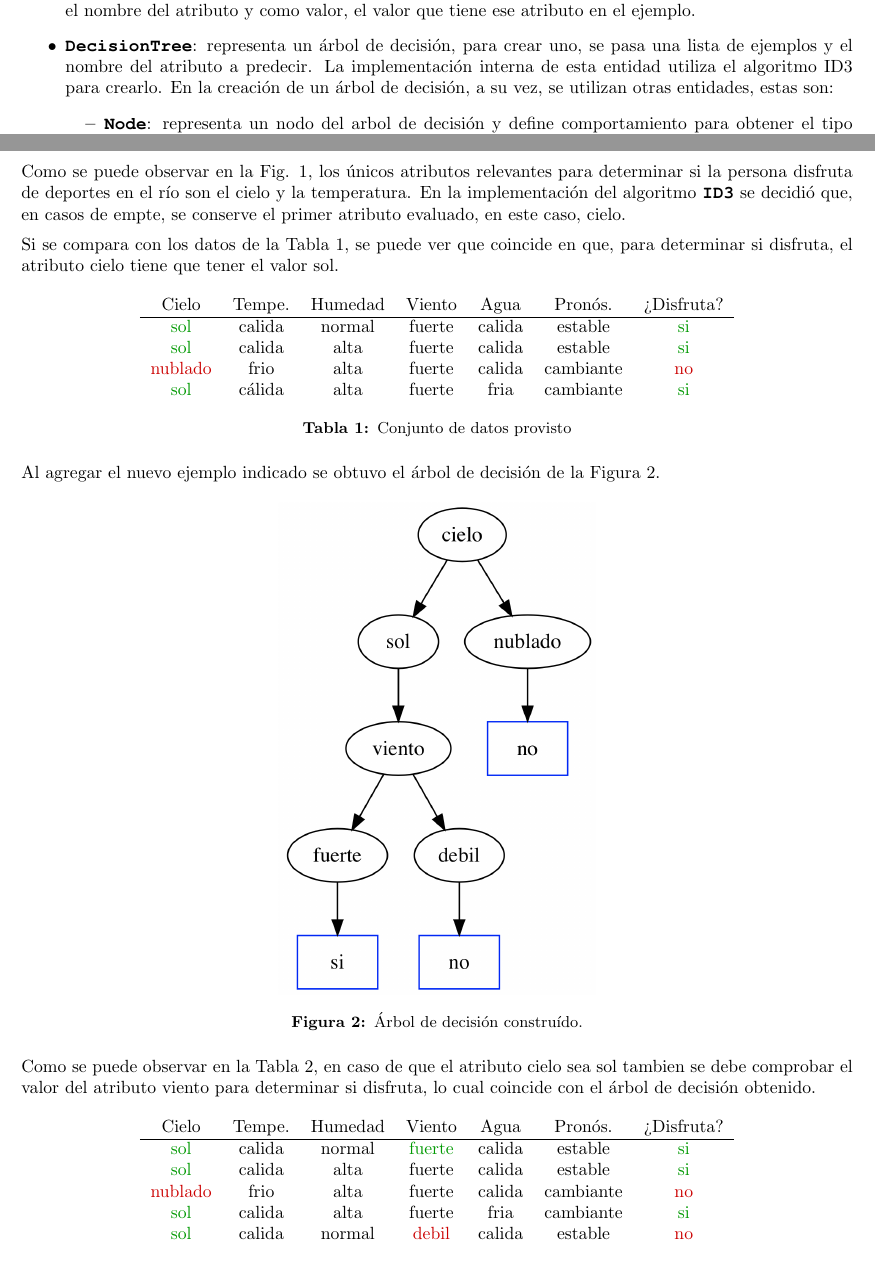
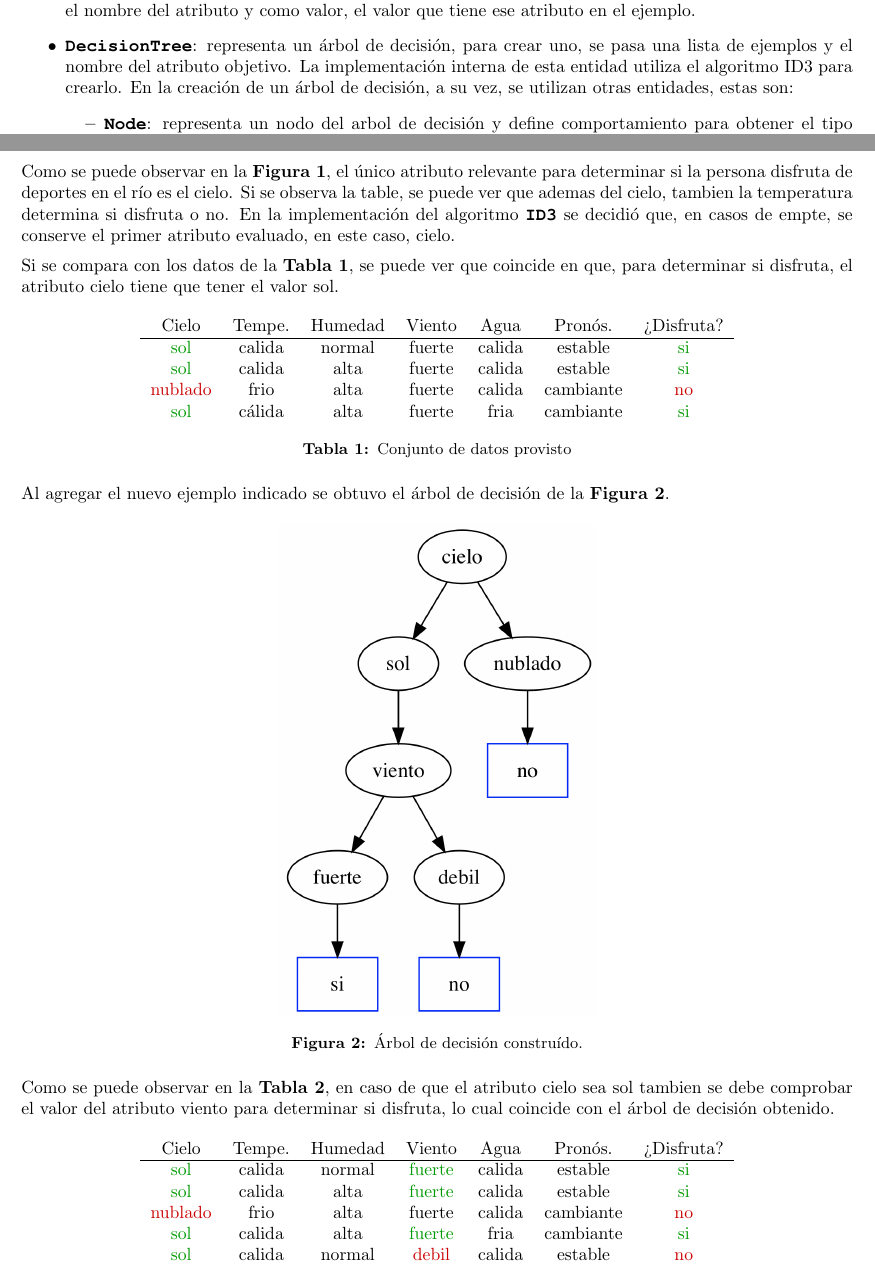
Before and after one commit to Giulianos/ml-tp2, a LaTeX document (docs/informe/informe.tex): two parts of pages 2 and 3 of 5, joined at a grey line, cut so that both start at the same text. Compiled offline with pdfLaTeX.

Commit message:
Add report fixes

```diff
--- a/docs/informe/informe.tex
+++ b/docs/informe/informe.tex
@@ -35,6 +35,9 @@
 \newcommand{\bold}[1]{\textbf{\texttt{#1}}}
 \newcommand{\italic}[1]{\textit{\texttt{#1}}}
 
+\newcommand{\reffig}[1]{\textbf{Figura \ref{#1}}}
+\newcommand{\reftable}[1]{\textbf{Tabla \ref{#1}}}
+
 \title{TP 2: Algoritmos de Clasificación Supervisada}
 \author{Giuliano Scaglioni}
 \date{Septiembre 2019}
@@ -58,7 +61,7 @@
       \item \bold{Classifier}: es una abstracción de un clasificador. Define una interfaz que permite clasificar un ejemplo. Cada clasificador implementado en el trabajo práctico, implementa esta interfaz.
       \item \bold{Metric}: es un tipo que almacena metricas de evaluación de un clasificador. Además provee metodos para evaluar un clasificador independientemente de su implementación.
       \item \bold{Example}: representa un ejemplo, su implementación es un mapa donde cada entrada tiene como clave el nombre del atributo y como valor, el valor que tiene ese atributo en el ejemplo.
-      \item \bold{DecisionTree}: representa un árbol de decisión, para crear uno, se pasa una lista de ejemplos y el nombre del atributo a predecir. La implementación interna de esta entidad utiliza el algoritmo ID3 para crearlo. En la creación de un árbol de decisión, a su vez, se utilizan otras entidades, estas son:
+      \item \bold{DecisionTree}: representa un árbol de decisión, para crear uno, se pasa una lista de ejemplos y el nombre del atributo objetivo. La implementación interna de esta entidad utiliza el algoritmo ID3 para crearlo. En la creación de un árbol de decisión, a su vez, se utilizan otras entidades, estas son:
       \begin{itemize}
         \item \bold{Node}: representa un nodo del arbol de decisión y define comportamiento para obtener el tipo de nodo, obtener la lista de hijos de este, agregar hijos, entre otros métodos necesarios para su representación.
         \item \bold{AttrNode}: es una implementación de Node para los nodos que representan un atributo.
@@ -80,9 +83,9 @@ Se utilizó el programa descripto anteriormente para construír el árbol de dec
   \label{ej1-tree1}
 \end{figure}
 
-Como se puede observar en la Fig. \ref{ej1-tree1}, los únicos atributos relevantes para determinar si la persona disfruta de deportes en el río son el cielo y la temperatura. En la implementación del algoritmo \bold{ID3} se decidió que, en casos de empte, se conserve el primer atributo evaluado, en este caso, cielo.
+Como se puede observar en la \reffig{ej1-tree1}, el único atributo relevante para determinar si la persona disfruta de deportes en el río es el cielo. Si se observa la table, se puede ver que ademas del cielo, tambien la temperatura determina si disfruta o no. En la implementación del algoritmo \bold{ID3} se decidió que, en casos de empte, se conserve el primer atributo evaluado, en este caso, cielo.
 
-Si se compara con los datos de la Tabla \ref{tab:dataset-1}, se puede ver que coincide en que, para determinar si disfruta, el atributo cielo tiene que tener el valor sol.
+Si se compara con los datos de la \reftable{tab:dataset-1}, se puede ver que coincide en que, para determinar si disfruta, el atributo cielo tiene que tener el valor sol.
 
 \begin{table}[h]
   \centering
@@ -97,7 +100,7 @@ Si se compara con los datos de la Tabla \ref{tab:dataset-1}, se puede ver que co
   \label{tab:dataset-1}
   \end{table}
 
-Al agregar el nuevo ejemplo indicado se obtuvo el árbol de decisión de la Figura \ref{ej1-tree2}.
+Al agregar el nuevo ejemplo indicado se obtuvo el árbol de decisión de la \reffig{ej1-tree2}.
 
 \begin{figure}[h]
   \centering
@@ -106,16 +109,16 @@ Al agregar el nuevo ejemplo indicado se obtuvo el árbol de decisión de la Figu
   \label{ej1-tree2}
 \end{figure}
 
-Como se puede observar en la Tabla \ref{tab:dataset-2}, en caso de que el atributo cielo sea sol tambien se debe comprobar el valor del atributo viento para determinar si disfruta, lo cual coincide con el árbol de decisión obtenido.
+Como se puede observar en la \reftable{tab:dataset-2}, en caso de que el atributo cielo sea sol tambien se debe comprobar el valor del atributo viento para determinar si disfruta, lo cual coincide con el árbol de decisión obtenido.
 
 \begin{table}[h]
   \centering
   \begin{tabular}{ccccccc}
   Cielo                          & Tempe. & Humedad & Viento                        & Agua   & Pronós.    & ¿Disfruta?                \\ \hline
   {\color[HTML]{009901} sol}     & calida & normal  & {\color[HTML]{009901} fuerte} & calida & estable   & {\color[HTML]{009901} si} \\
-  {\color[HTML]{009901} sol}     & calida & alta    & fuerte                        & calida & estable   & {\color[HTML]{009901} si} \\
+  {\color[HTML]{009901} sol}     & calida & alta    & \color[HTML]{009901} fuerte  & calida & estable   & {\color[HTML]{009901} si} \\
   {\color[HTML]{CB0000} nublado} & frio   & alta    & fuerte                        & calida & cambiante & {\color[HTML]{CB0000} no} \\
-  {\color[HTML]{009901} sol}     & calida & alta    & fuerte                        & fria   & cambiante & {\color[HTML]{009901} si} \\
+  {\color[HTML]{009901} sol}     & calida & alta    & \color[HTML]{009901} fuerte & fria   & cambiante & {\color[HTML]{009901} si} \\
   {\color[HTML]{009901} sol}     & calida & normal  & {\color[HTML]{CB0000} debil}  & calida & estable   & {\color[HTML]{CB0000} no}
   \end{tabular}
   \caption{Conjunto de datos con el ejemplo agregado}
```
Also changed, not shown: docs/informe/informe.tex (6 more changed lines).
